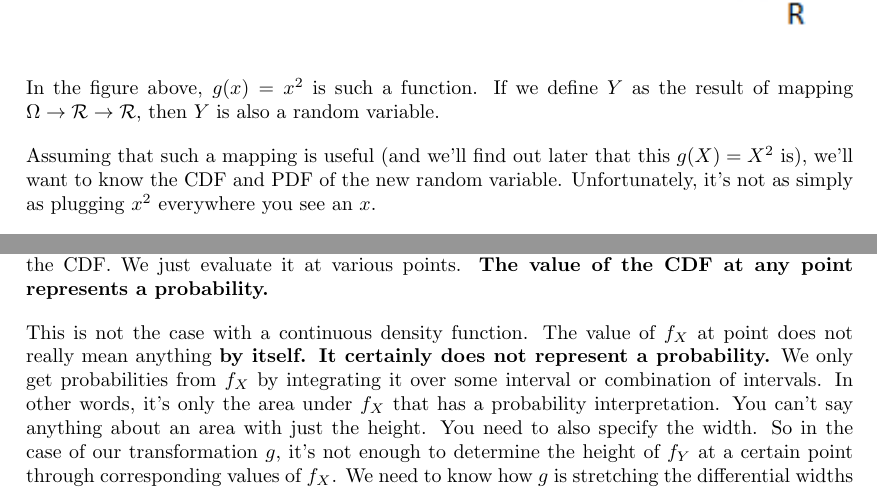
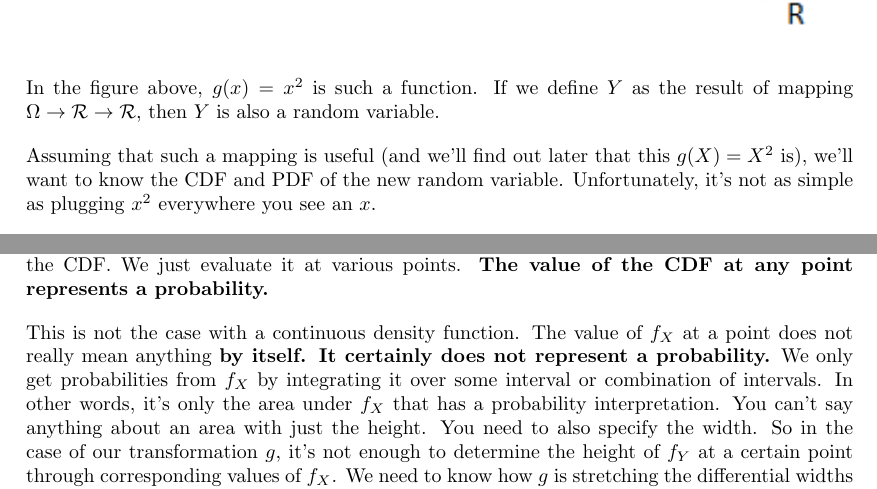
Before and after one commit to lacounty-isab/workshops, a LaTeX document (ds/r/rvFunctions.tex): two parts of pages 2 and 3 of 4, joined at a grey line, cut so that both start at the same text. Compiled offline with pdfLaTeX.

Commit message:
Fixed typos.

```diff
--- a/ds/r/rvFunctions.tex
+++ b/ds/r/rvFunctions.tex
@@ -64,7 +64,7 @@ $Y$ is also a random variable.
 
 Assuming that such a mapping is useful (and we'll find out later that
 this $g(X) = X^2$ is), we'll want to know the CDF and PDF of the new
-random variable.  Unfortunately, it's not as simply as plugging
+random variable.  Unfortunately, it's not as simple as plugging
 $x^2$ everywhere you see an $x$.
 
 Using the figure above as an example, let's determine $F_Y(y)$ from
@@ -121,7 +121,7 @@ various points.
 \textbf{The value of the CDF at any point represents a probability.}
 
 This is not the case with a continuous density function.  The
-value of $f_X$ at point does not really mean anything
+value of $f_X$ at a point does not really mean anything
 \textbf{by itself.
 It certainly does not represent a probability.}  We only get
 probabilities from $f_X$ by integrating it over some interval
```
